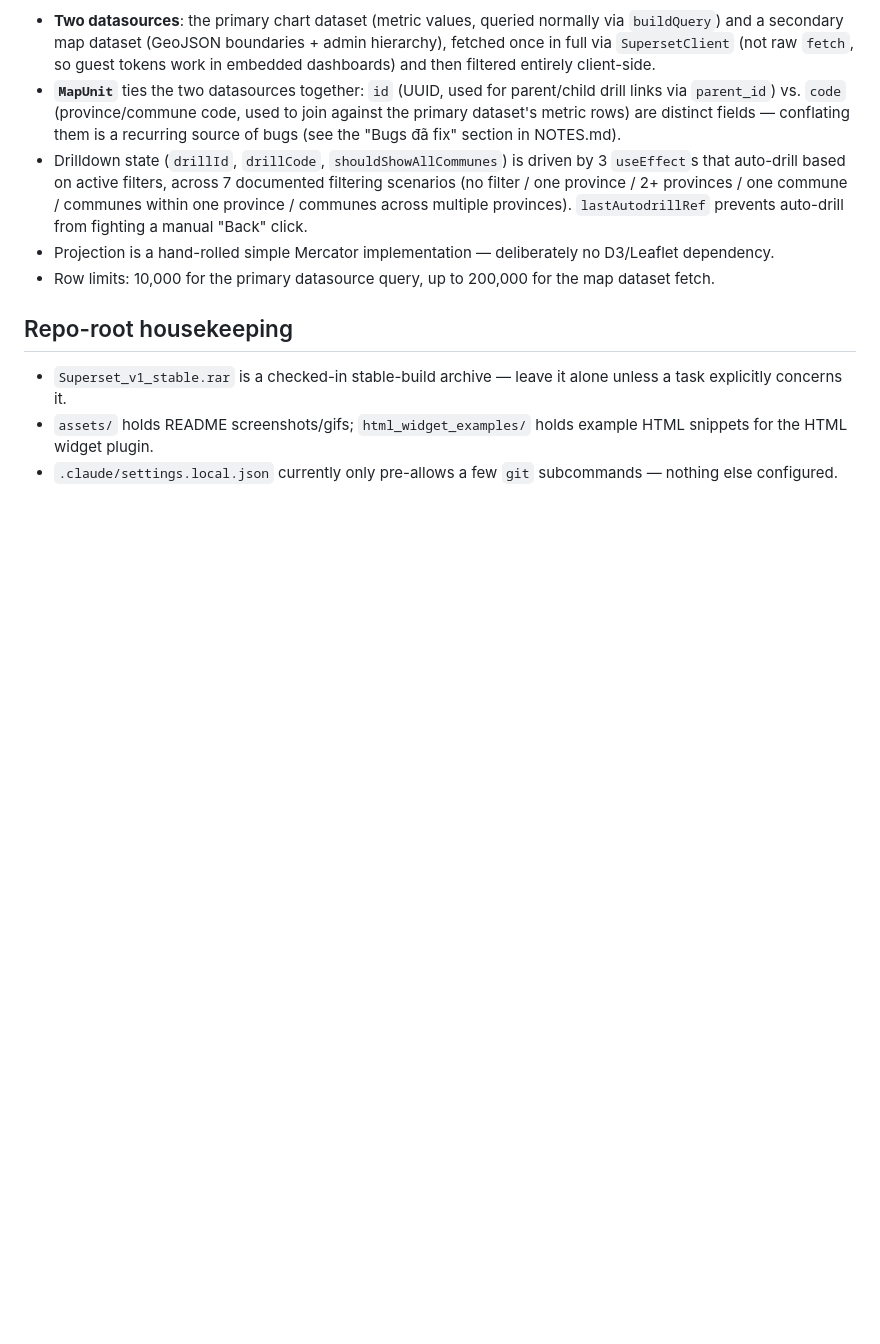
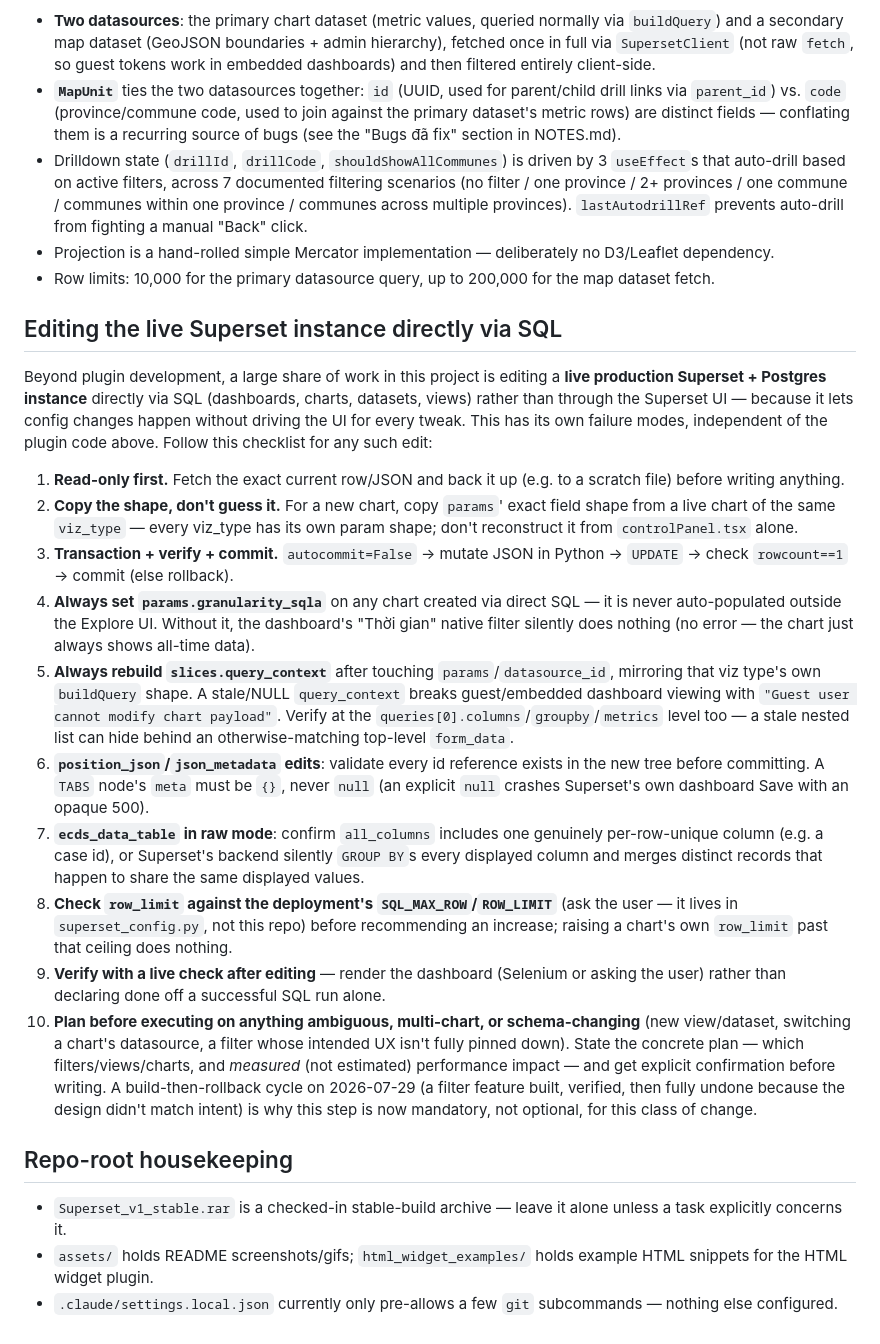
Before and after one commit to truongnt/Superset, a Markdown page: CLAUDE.md, the part around the change. Rendered like a GitHub page; blank space fills up the shorter version.

Commit message:
Document the live-Superset direct-SQL editing checklist in CLAUDE.md
Codifies the workflow learned this session (query_context rebuild,
granularity_sqla, TABS meta, row_id_column, row_limit ceilings) plus the
plan-before-executing rule for ambiguous/multi-chart changes, so any
future session working in this repo picks it up automatically.

Co-Authored-By: Claude Sonnet 5 <noreply@anthropic.com>

```diff
--- a/CLAUDE.md
+++ b/CLAUDE.md
@@ -78,6 +78,21 @@ This plugin is architecturally distinct enough to warrant reading `ecds-region-m
 - Projection is a hand-rolled simple Mercator implementation — deliberately no D3/Leaflet dependency.
 - Row limits: 10,000 for the primary datasource query, up to 200,000 for the map dataset fetch.
 
+## Editing the live Superset instance directly via SQL
+
+Beyond plugin development, a large share of work in this project is editing a **live production Superset + Postgres instance** directly via SQL (dashboards, charts, datasets, views) rather than through the Superset UI — because it lets config changes happen without driving the UI for every tweak. This has its own failure modes, independent of the plugin code above. Follow this checklist for any such edit:
+
+1. **Read-only first.** Fetch the exact current row/JSON and back it up (e.g. to a scratch file) before writing anything.
+2. **Copy the shape, don't guess it.** For a new chart, copy `params`' exact field shape from a live chart of the same `viz_type` — every viz_type has its own param shape; don't reconstruct it from `controlPanel.tsx` alone.
+3. **Transaction + verify + commit.** `autocommit=False` → mutate JSON in Python → `UPDATE` → check `rowcount==1` → commit (else rollback).
+4. **Always set `params.granularity_sqla`** on any chart created via direct SQL — it is never auto-populated outside the Explore UI. Without it, the dashboard's "Thời gian" native filter silently does nothing (no error — the chart just always shows all-time data).
+5. **Always rebuild `slices.query_context`** after touching `params`/`datasource_id`, mirroring that viz type's own `buildQuery` shape. A stale/NULL `query_context` breaks guest/embedded dashboard viewing with `"Guest user cannot modify chart payload"`. Verify at the `queries[0].columns`/`groupby`/`metrics` level too — a stale nested list can hide behind an otherwise-matching top-level `form_data`.
+6. **`position_json`/`json_metadata` edits**: validate every id reference exists in the new tree before committing. A `TABS` node's `meta` must be `{}`, never `null` (an explicit `null` crashes Superset's own dashboard Save with an opaque 500).
+7. **`ecds_data_table` in raw mode**: confirm `all_columns` includes one genuinely per-row-unique column (e.g. a case id), or Superset's backend silently `GROUP BY`s every displayed column and merges distinct records that happen to share the same displayed values.
+8. **Check `row_limit` against the deployment's `SQL_MAX_ROW`/`ROW_LIMIT`** (ask the user — it lives in `superset_config.py`, not this repo) before recommending an increase; raising a chart's own `row_limit` past that ceiling does nothing.
+9. **Verify with a live check after editing** — render the dashboard (Selenium or asking the user) rather than declaring done off a successful SQL run alone.
+10. **Plan before executing on anything ambiguous, multi-chart, or schema-changing** (new view/dataset, switching a chart's datasource, a filter whose intended UX isn't fully pinned down). State the concrete plan — which filters/views/charts, and *measured* (not estimated) performance impact — and get explicit confirmation before writing. A build-then-rollback cycle on 2026-07-29 (a filter feature built, verified, then fully undone because the design didn't match intent) is why this step is now mandatory, not optional, for this class of change.
+
 ## Repo-root housekeeping
 
 - `Superset_v1_stable.rar` is a checked-in stable-build archive — leave it alone unless a task explicitly concerns it.
```
